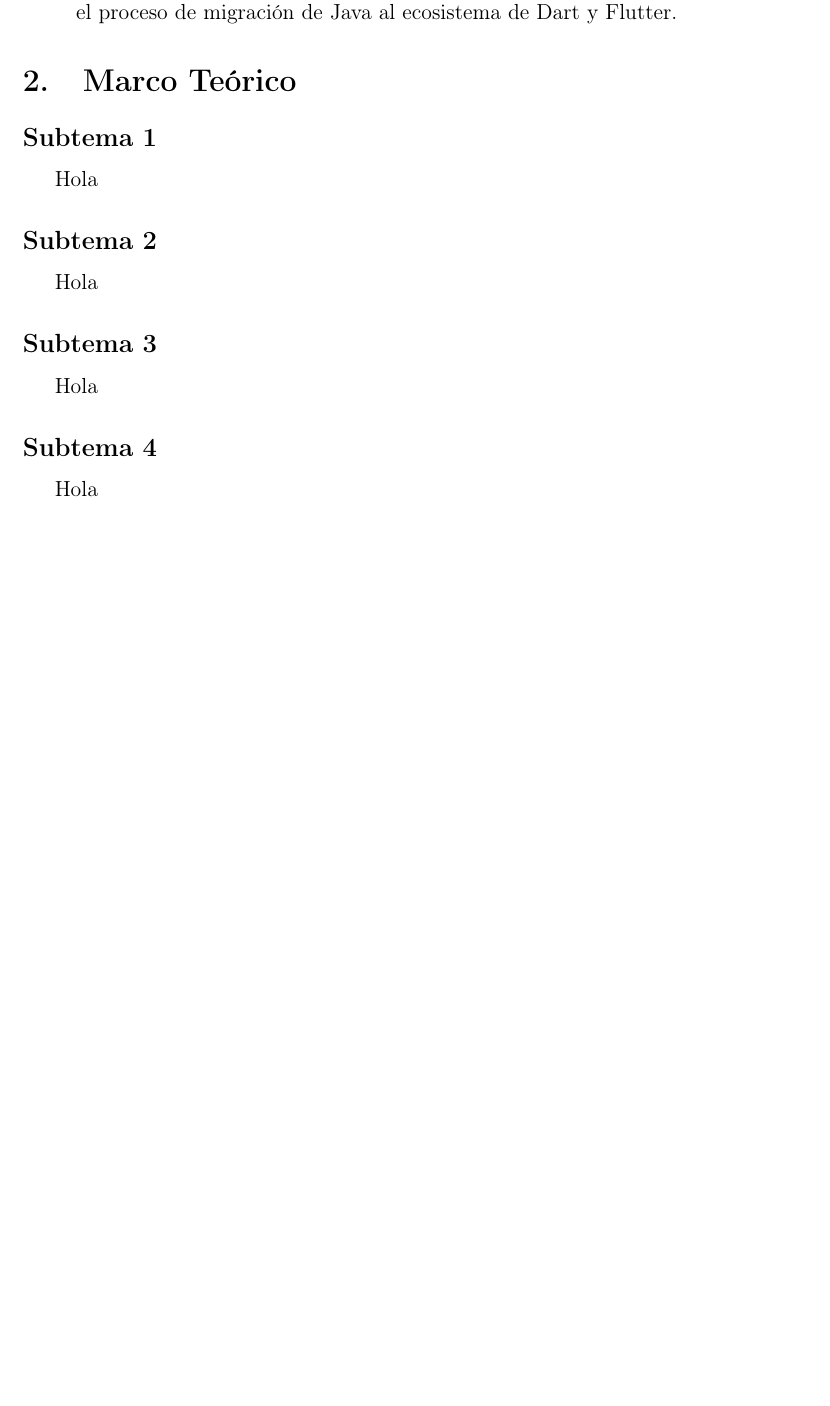
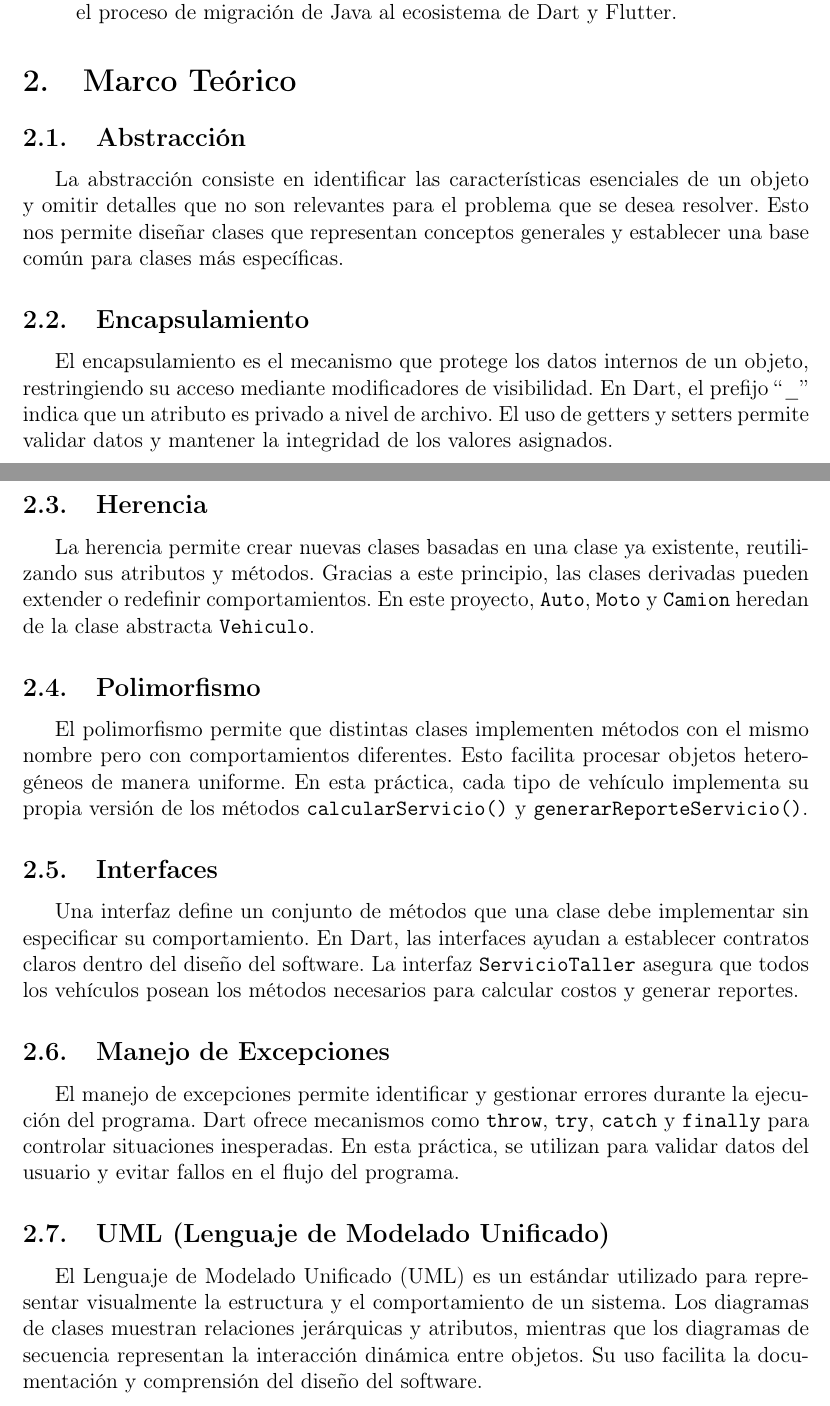
Before and after one commit to marijos14/PROGRAMACION-ORIENTADA-A-OBJETOS-, a LaTeX document (PRACTICA-09y10/Reporte/01-Practica09y10/01-Practica09y10.tex): part of page 3 of 8 before the commit and two parts of pages 3 and 4 of 9 after it, the two joined at a grey line, cut so that both start at the same text, the shorter picture padded with empty space. Compiled offline with pdfLaTeX.

Commit message:
Expand theoretical framework in report
Added sections on abstraction, encapsulation, inheritance, polymorphism, interfaces, exception handling, and UML to the report.

```diff
--- a/PRACTICA-09y10/Reporte/01-Practica09y10/01-Practica09y10.tex
+++ b/PRACTICA-09y10/Reporte/01-Practica09y10/01-Practica09y10.tex
@@ -42,17 +42,27 @@
 
 \section{Marco Teórico} %Son los conceptos aplicados, principalmente los vistos en clase, con los que se va a dar solución al problema, explicados de forma concreta, ya sea con su interpretación personal o bien con referencias bibliográficas sólidas.
 
-\subsection*{Subtema 1}
-Hola
+\subsection{Abstracción}
+La abstracción consiste en identificar las características esenciales de un objeto y omitir detalles que no son relevantes para el problema que se desea resolver. Esto nos permite diseñar clases que representan conceptos generales y establecer una base común para clases más específicas.
 
-\subsection*{Subtema 2}
-Hola
+\subsection{Encapsulamiento}
+El encapsulamiento es el mecanismo que protege los datos internos de un objeto, restringiendo su acceso mediante modificadores de visibilidad. En Dart, el prefijo ``\_'' indica que un atributo es privado a nivel de archivo. El uso de getters y setters permite validar datos y mantener la integridad de los valores asignados.
 
-\subsection*{Subtema 3}
-Hola
+\subsection{Herencia}
+La herencia permite crear nuevas clases basadas en una clase ya existente, reutilizando sus atributos y métodos. Gracias a este principio, las clases derivadas pueden extender o redefinir comportamientos. En este proyecto, \texttt{Auto}, \texttt{Moto} y \texttt{Camion} heredan de la clase abstracta \texttt{Vehiculo}.
 
-\subsection*{Subtema 4}
-Hola
+\subsection{Polimorfismo}
+El polimorfismo permite que distintas clases implementen métodos con el mismo nombre pero con comportamientos diferentes. Esto facilita procesar objetos heterogéneos de manera uniforme. En esta práctica, cada tipo de vehículo implementa su propia versión de los métodos \texttt{calcularServicio()} y \texttt{generarReporteServicio()}.
+
+\subsection{Interfaces}
+Una interfaz define un conjunto de métodos que una clase debe implementar sin especificar su comportamiento. En Dart, las interfaces ayudan a establecer contratos claros dentro del diseño del software. La interfaz \texttt{ServicioTaller} asegura que todos los vehículos posean los métodos necesarios para calcular costos y generar reportes.
+
+\subsection{Manejo de Excepciones}
+El manejo de excepciones permite identificar y gestionar errores durante la ejecución del programa. Dart ofrece mecanismos como \texttt{throw}, \texttt{try}, \texttt{catch} y \texttt{finally} para controlar situaciones inesperadas. En esta práctica, se utilizan para validar datos del usuario y evitar fallos en el flujo del programa.
+
+\subsection{UML (Lenguaje de Modelado Unificado)}
+El Lenguaje de Modelado Unificado (UML) es un estándar utilizado para representar visualmente la estructura y el comportamiento de un sistema. Los diagramas de clases muestran relaciones jerárquicas y atributos, mientras que los diagramas de secuencia representan la interacción dinámica entre objetos. Su uso facilita la documentación y comprensión del diseño del software.
+
 
 \section{Desarrollo} %Es la descripción de la implementación realizada en el lenguaje de programación, así como las pruebas realizadas para obtener los resultados. No se debe mostrar código, solo describir funciones o la aplicación de los conceptos teóricos. Las pruebas es describir las entradas ingresadas y las salidas obtenidas.
 
```
